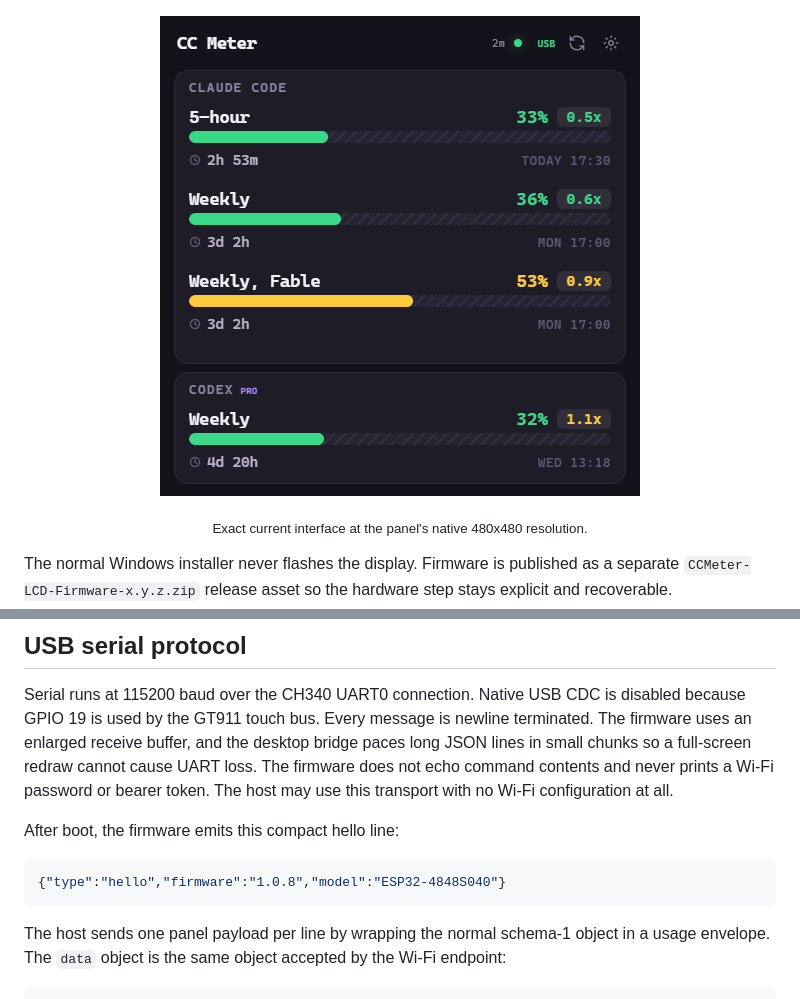
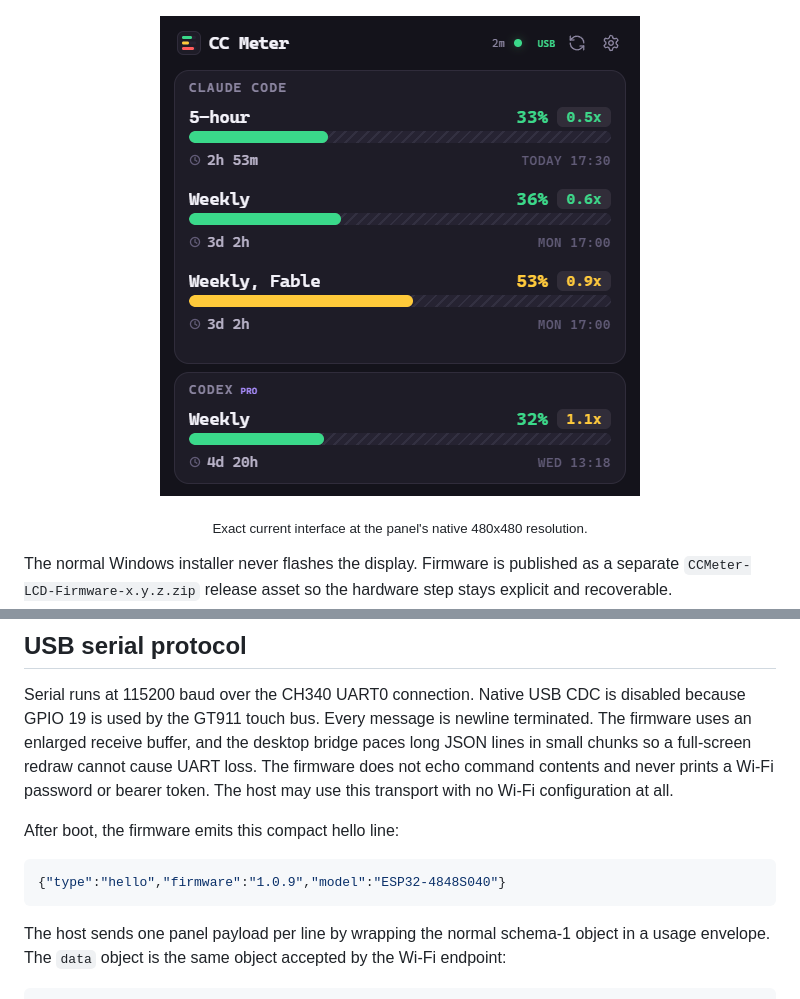
Before and after one commit to silverdolphin863/claude-code-meter, a Markdown page: firmware/esp32-4848s040/README.md, 2 parts joined by grey strips. GitHub-like rendering; pictures changed too: docs/lcd-preview.png.

````diff
--- a/firmware/esp32-4848s040/README.md
+++ b/firmware/esp32-4848s040/README.md
@@ -84,7 +84,7 @@ Serial runs at 115200 baud over the CH340 UART0 connection. Native USB CDC is di
 After boot, the firmware emits this compact hello line:
 
 ```json
-{"type":"hello","firmware":"1.0.8","model":"ESP32-4848S040"}
+{"type":"hello","firmware":"1.0.9","model":"ESP32-4848S040"}
 ```
 
 The host sends one panel payload per line by wrapping the normal schema-1 object in a usage envelope. The `data` object is the same object accepted by the Wi-Fi endpoint:
````
Also changed, not shown: docs/lcd-preview-auth.png, docs/lcd-preview-config.png, 12 other files.
